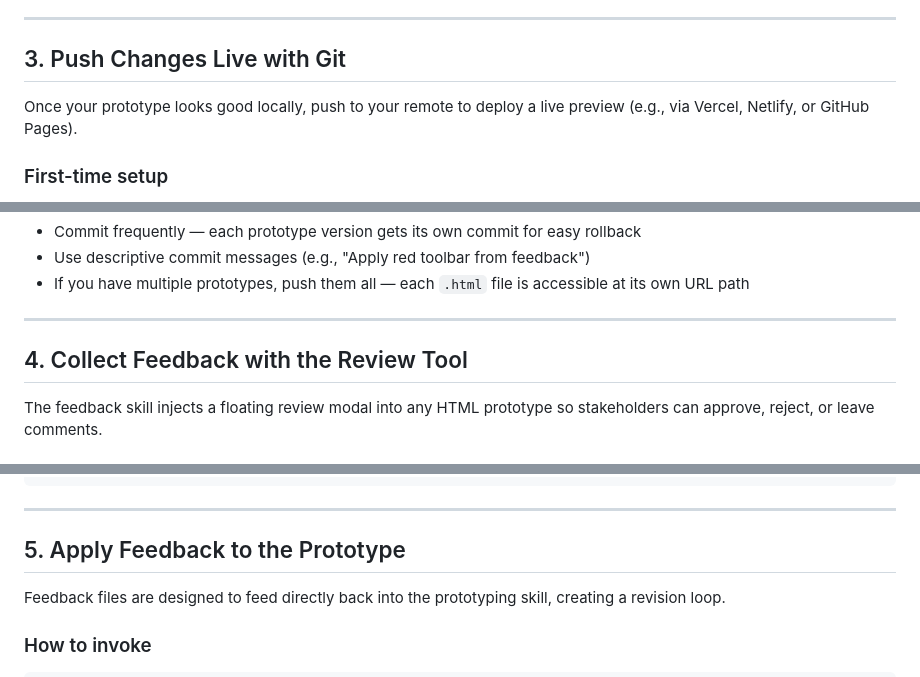
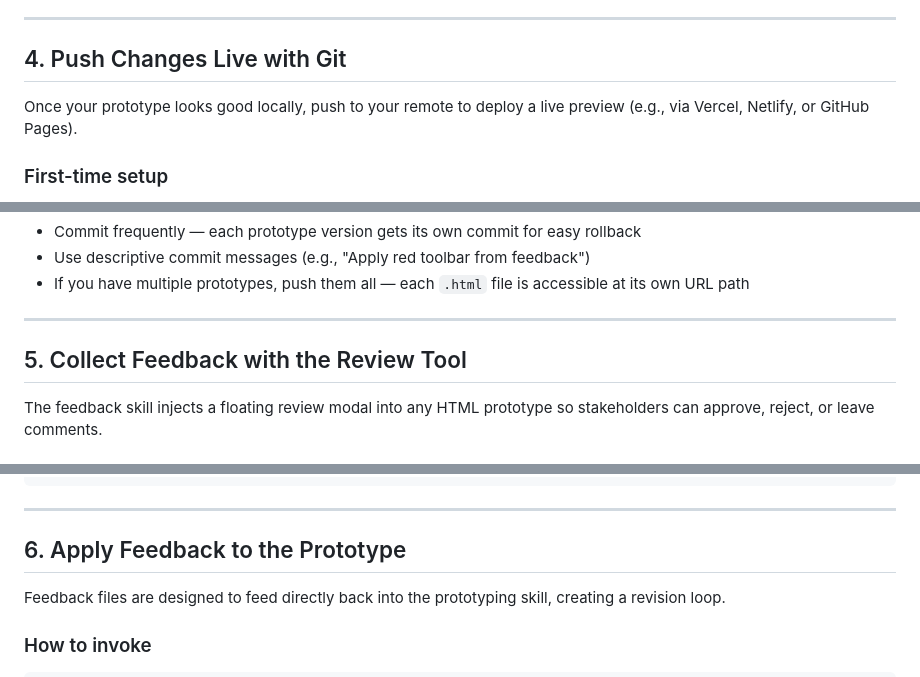
Before and after one commit to matt-penfield/agent_test, a Markdown page: docs/workflow-guide.md, 3 parts joined by grey strips. GitHub-like rendering.

```diff
--- a/docs/workflow-guide.md
+++ b/docs/workflow-guide.md
@@ -108,7 +155,7 @@ A single `.html` file that:
 
 ---
 
-## 3. Push Changes Live with Git
+## 4. Push Changes Live with Git
 
 Once your prototype looks good locally, push to your remote to deploy a live preview (e.g., via Vercel, Netlify, or GitHub Pages).
 
@@ -143,7 +190,7 @@ Vercel auto-deploys on every push to `main`. After pushing:
 
 ---
 
-## 4. Collect Feedback with the Review Tool
+## 5. Collect Feedback with the Review Tool
 
 The feedback skill injects a floating review modal into any HTML prototype so stakeholders can approve, reject, or leave comments.
 
@@ -186,7 +233,7 @@ Feedback: Change the toolbar color to red. The product cards need more spacing..
 
 ---
 
-## 5. Apply Feedback to the Prototype
+## 6. Apply Feedback to the Prototype
 
 Feedback files are designed to feed directly back into the prototyping skill, creating a revision loop.
 
```
Also changed, not shown: other parts of docs/workflow-guide.md (+66 -62 lines).
